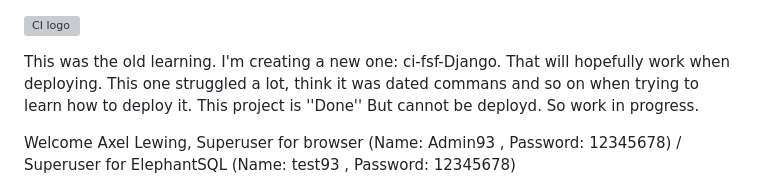
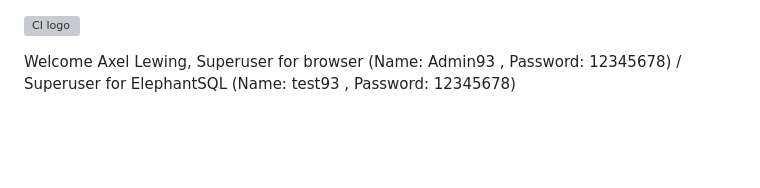
Before and after one commit to Axellewing/ci-fsf-Hello-Django, a Markdown page: README.md, the part around the change. Rendered like a GitHub page; blank space fills up the shorter version; grey boxes are pictures that could not be loaded.

```diff
--- a/README.md
+++ b/README.md
@@ -1,6 +1,5 @@
 ![CI logo](https://codeinstitute.s3.amazonaws.com/fullstack/ci_logo_small.png)
 
-This was the old learning. I'm creating a new one: ci-fsf-Django. That will hopefully work when deploying. This one struggled a lot, think it was dated commans and so on when trying to learn how to deploy it. This project is ''Done'' But cannot be deployd. So work in progress.
 
 Welcome Axel Lewing, Superuser for browser (Name: Admin93 , Password: 12345678) / Superuser for ElephantSQL (Name: test93 , Password: 12345678)
 
```
